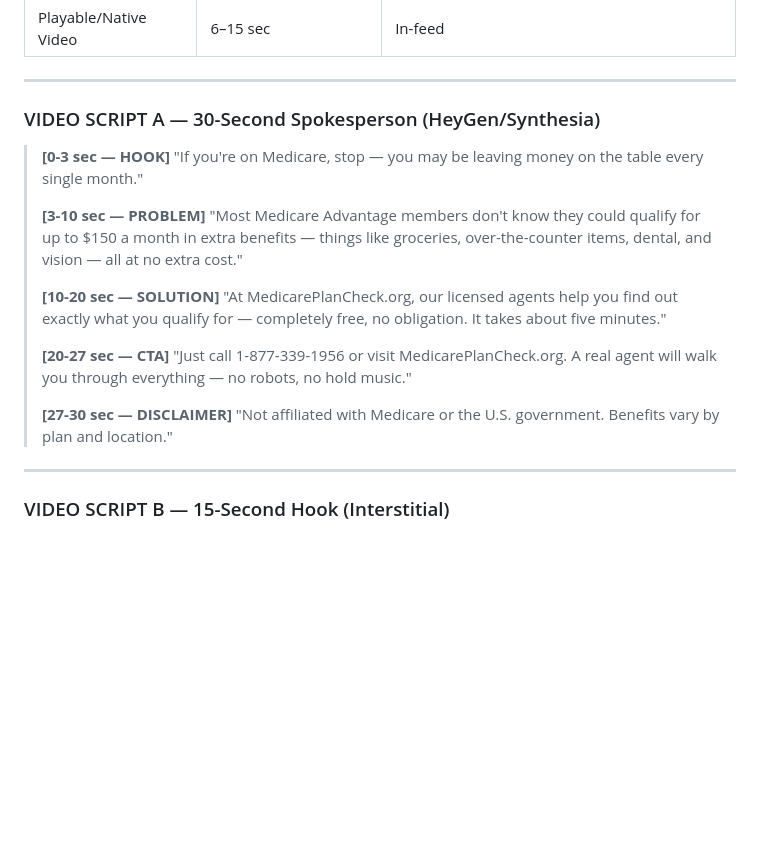
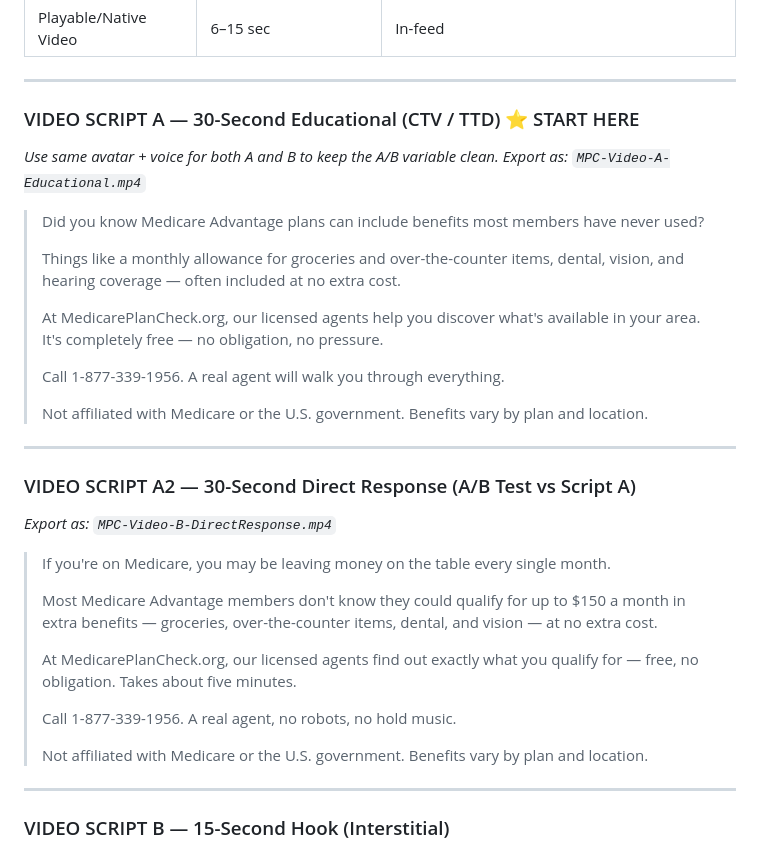
Before and after one commit to shaunhunsaker/medicareplancheck, a Markdown page: banners/axon-copy-sheet.md, the part around the change. GitHub-like rendering; blank space fills up the shorter version.

Commit message:
Add A/B video scripts — educational vs direct response
Script A (educational) leads with awareness/discovery tone for CTV
passive viewers. Script A2 (direct response) keeps the loss angle for
comparison. Same avatar/voice recommended to isolate the message variable.

Co-Authored-By: Claude Sonnet 4.6 <noreply@anthropic.com>

```diff
--- a/banners/axon-copy-sheet.md
+++ b/banners/axon-copy-sheet.md
@@ -76,22 +76,34 @@
 
 ---
 
-### VIDEO SCRIPT A — 30-Second Spokesperson (HeyGen/Synthesia)
+### VIDEO SCRIPT A — 30-Second Educational (CTV / TTD) ⭐ START HERE
+*Use same avatar + voice for both A and B to keep the A/B variable clean.*
+*Export as: `MPC-Video-A-Educational.mp4`*
 
-> **[0-3 sec — HOOK]**
-> "If you're on Medicare, stop — you may be leaving money on the table every single month."
+> Did you know Medicare Advantage plans can include benefits most members have never used?
 >
-> **[3-10 sec — PROBLEM]**
-> "Most Medicare Advantage members don't know they could qualify for up to $150 a month in extra benefits — things like groceries, over-the-counter items, dental, and vision — all at no extra cost."
+> Things like a monthly allowance for groceries and over-the-counter items, dental, vision, and hearing coverage — often included at no extra cost.
 >
-> **[10-20 sec — SOLUTION]**
-> "At MedicarePlanCheck.org, our licensed agents help you find out exactly what you qualify for — completely free, no obligation. It takes about five minutes."
+> At MedicarePlanCheck.org, our licensed agents help you discover what's available in your area. It's completely free — no obligation, no pressure.
 >
-> **[20-27 sec — CTA]**
-> "Just call 1-877-339-1956 or visit MedicarePlanCheck.org. A real agent will walk you through everything — no robots, no hold music."
+> Call 1-877-339-1956. A real agent will walk you through everything.
 >
-> **[27-30 sec — DISCLAIMER]**
-> "Not affiliated with Medicare or the U.S. government. Benefits vary by plan and location."
+> Not affiliated with Medicare or the U.S. government. Benefits vary by plan and location.
+
+---
+
+### VIDEO SCRIPT A2 — 30-Second Direct Response (A/B Test vs Script A)
+*Export as: `MPC-Video-B-DirectResponse.mp4`*
+
+> If you're on Medicare, you may be leaving money on the table every single month.
+>
+> Most Medicare Advantage members don't know they could qualify for up to $150 a month in extra benefits — groceries, over-the-counter items, dental, and vision — at no extra cost.
+>
+> At MedicarePlanCheck.org, our licensed agents find out exactly what you qualify for — free, no obligation. Takes about five minutes.
+>
+> Call 1-877-339-1956. A real agent, no robots, no hold music.
+>
+> Not affiliated with Medicare or the U.S. government. Benefits vary by plan and location.
 
 ---
 
```
